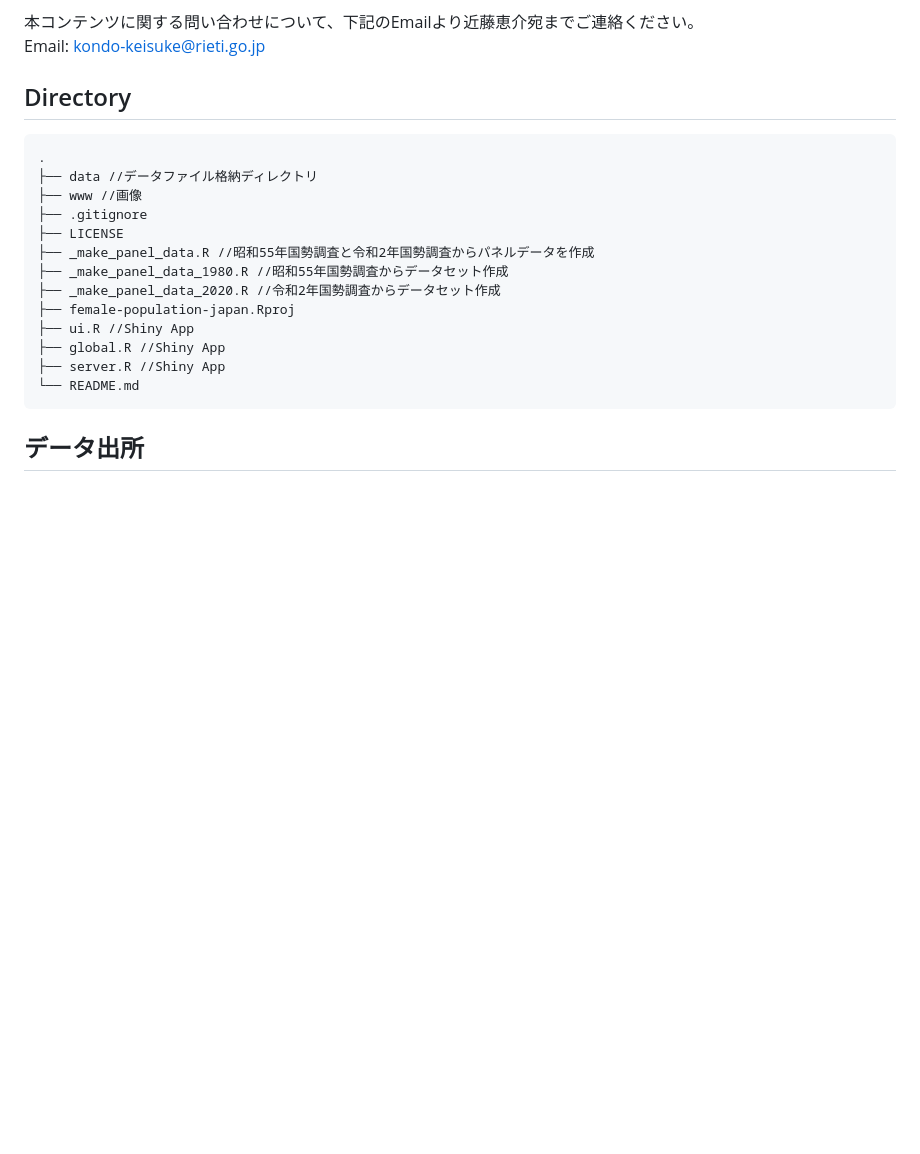
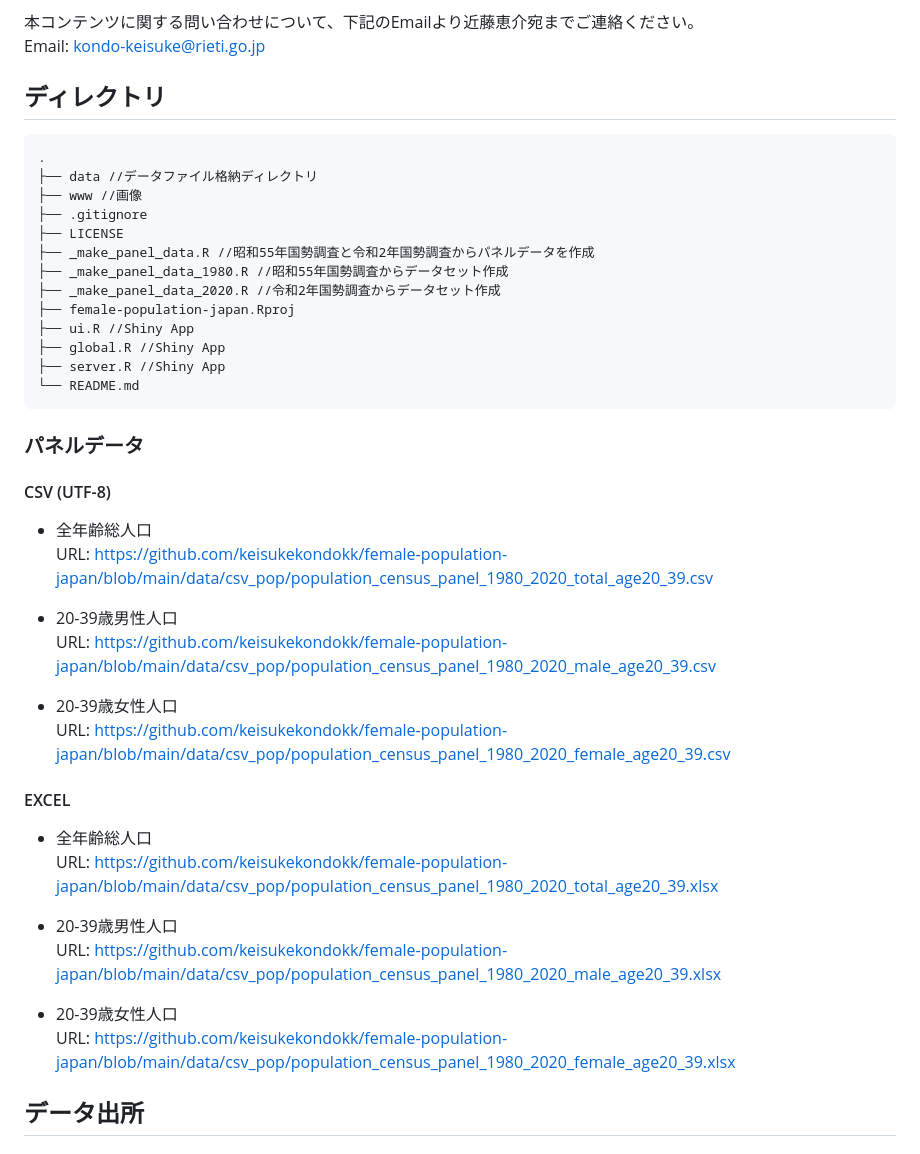
Before and after one commit to keisukekondokk/female-population-japan, a Markdown page: README.md, the part around the change. Rendered like a GitHub page; blank space fills up the shorter version.

```diff
--- a/README.md
+++ b/README.md
@@ -47,7 +47,7 @@ URL: https://keisukekondokk.github.io/
 本コンテンツに関する問い合わせについて、下記のEmailより近藤恵介宛までご連絡ください。
 Email: kondo-keisuke@rieti.go.jp
 
-## Directory
+## ディレクトリ
 
 <pre>
 .
@@ -64,6 +64,29 @@ Email: kondo-keisuke@rieti.go.jp
 ├── server.R //Shiny App
 └── README.md
 </pre>
+
+### パネルデータ
+
+#### CSV (UTF-8)
+- 全年齢総人口
+URL: https://github.com/keisukekondokk/female-population-japan/blob/main/data/csv_pop/population_census_panel_1980_2020_total_age20_39.csv
+
+- 20-39歳男性人口
+URL: https://github.com/keisukekondokk/female-population-japan/blob/main/data/csv_pop/population_census_panel_1980_2020_male_age20_39.csv
+
+- 20-39歳女性人口
+URL: https://github.com/keisukekondokk/female-population-japan/blob/main/data/csv_pop/population_census_panel_1980_2020_female_age20_39.csv
+
+#### EXCEL
+- 全年齢総人口
+URL: https://github.com/keisukekondokk/female-population-japan/blob/main/data/csv_pop/population_census_panel_1980_2020_total_age20_39.xlsx
+
+- 20-39歳男性人口
+URL: https://github.com/keisukekondokk/female-population-japan/blob/main/data/csv_pop/population_census_panel_1980_2020_male_age20_39.xlsx
+
+- 20-39歳女性人口
+URL: https://github.com/keisukekondokk/female-population-japan/blob/main/data/csv_pop/population_census_panel_1980_2020_female_age20_39.xlsx
+
 
 
 ## データ出所
```
